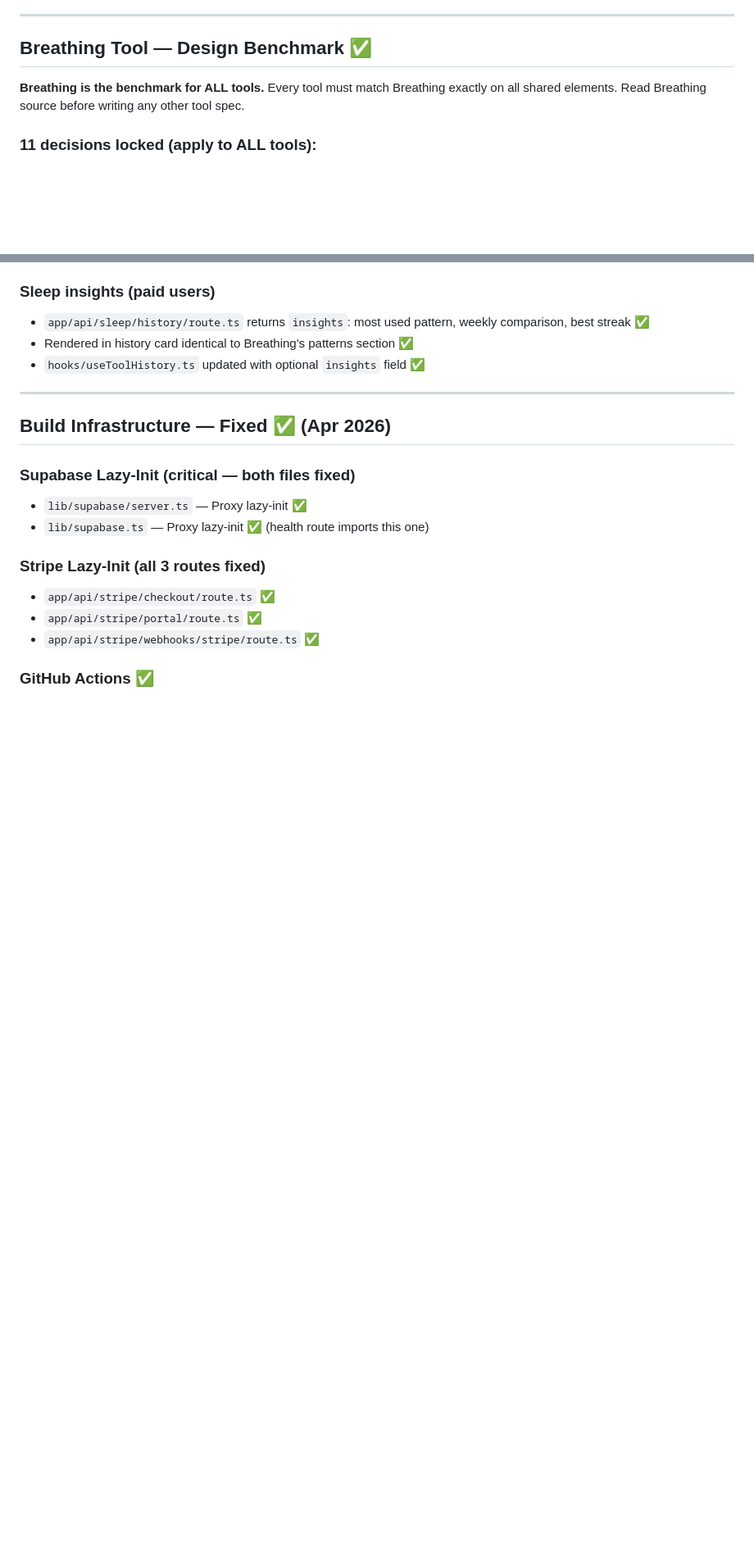
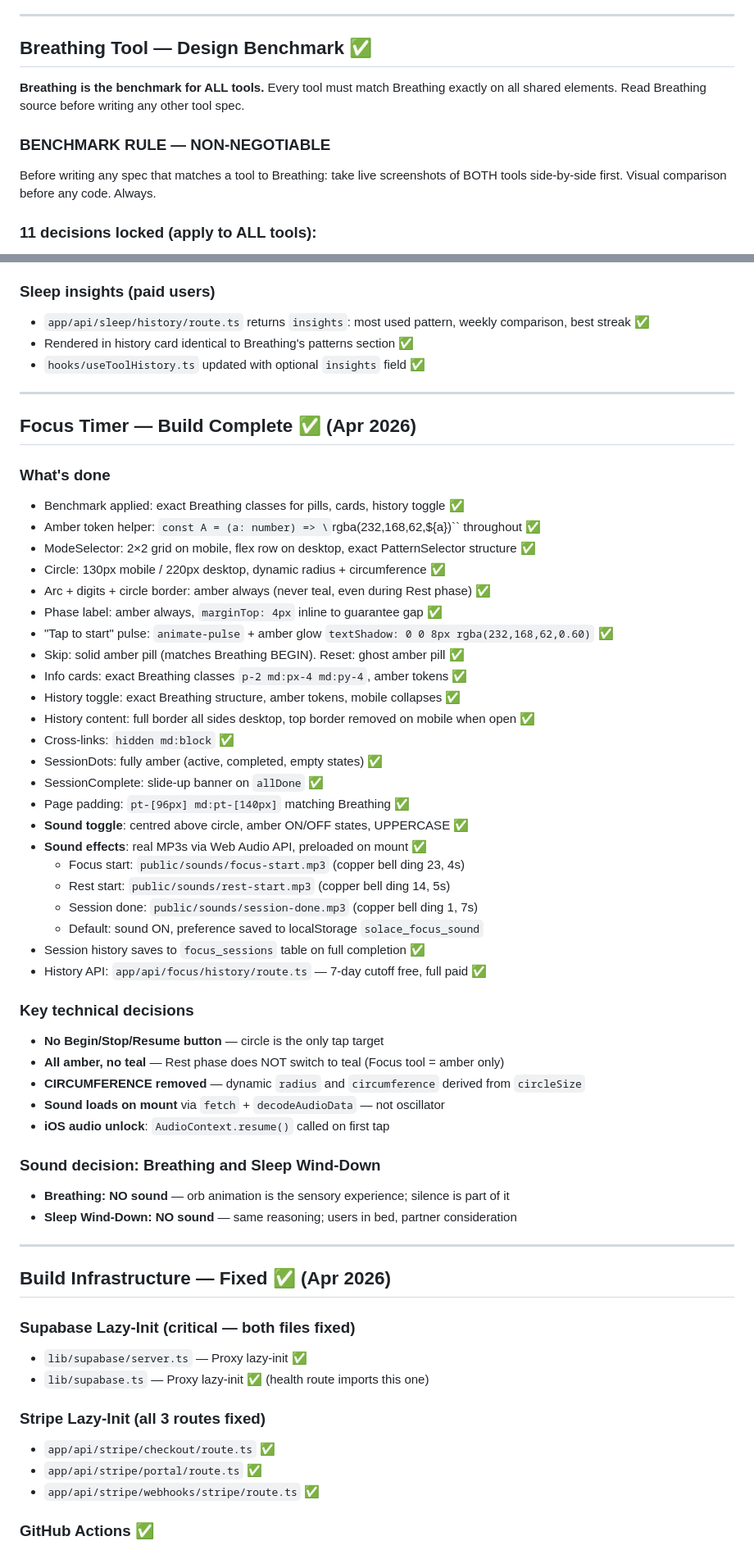
Before and after one commit to salsotk1973/solace, a Markdown page: solace-master.md, 2 parts joined by grey strips. Shown at 82% size. Drawn GitHub-style; blank space fills up the shorter version.

Commit message:
Update: Focus Timer complete, sound effects, Breathing/Sleep no sound decision, benchmark rules locked

```diff
--- a/solace-master.md
+++ b/solace-master.md
@@ -136,8 +130,10 @@ Removed entirely. Routes 308 → `/tools`. All DB records deleted. Removed from
 ---
 
 ## Breathing Tool — Design Benchmark ✅
+**Breathing is the benchmark for ALL tools.** Every tool must match Breathing exactly on all shared elements. Read Breathing source before writing any other tool spec.
 
-**Breathing is the benchmark for ALL tools.** Every tool must match Breathing exactly on all shared elements. Read Breathing source before writing any other tool spec.
+### BENCHMARK RULE — NON-NEGOTIABLE
+Before writing any spec that matches a tool to Breathing: take live screenshots of BOTH tools side-by-side first. Visual comparison before any code. Always.
 
 ### 11 decisions locked (apply to ALL tools):
 1. Stop = Begin (solid filled teal pill)
@@ -199,6 +196,46 @@ Flicker on phase transitions caused by React `useState` re-renders. Multiple rew
 - `app/api/sleep/history/route.ts` returns `insights`: most used pattern, weekly comparison, best streak ✅
 - Rendered in history card identical to Breathing's patterns section ✅
 - `hooks/useToolHistory.ts` updated with optional `insights` field ✅
+
+---
+
+## Focus Timer — Build Complete ✅ (Apr 2026)
+
+### What's done
+- Benchmark applied: exact Breathing classes for pills, cards, history toggle ✅
+- Amber token helper: `const A = (a: number) => \`rgba(232,168,62,\${a})\`` throughout ✅
+- ModeSelector: 2×2 grid on mobile, flex row on desktop, exact PatternSelector structure ✅
+- Circle: 130px mobile / 220px desktop, dynamic radius + circumference ✅
+- Arc + digits + circle border: amber always (never teal, even during Rest phase) ✅
+- Phase label: amber always, `marginTop: 4px` inline to guarantee gap ✅
+- "Tap to start" pulse: `animate-pulse` + amber glow `textShadow: 0 0 8px rgba(232,168,62,0.60)` ✅
+- Skip: solid amber pill (matches Breathing BEGIN). Reset: ghost amber pill ✅
+- Info cards: exact Breathing classes `p-2 md:px-4 md:py-4`, amber tokens ✅
+- History toggle: exact Breathing structure, amber tokens, mobile collapses ✅
+- History content: full border all sides desktop, top border removed on mobile when open ✅
+- Cross-links: `hidden md:block` ✅
+- SessionDots: fully amber (active, completed, empty states) ✅
+- SessionComplete: slide-up banner on `allDone` ✅
+- Page padding: `pt-[96px] md:pt-[140px]` matching Breathing ✅
+- **Sound toggle**: centred above circle, amber ON/OFF states, UPPERCASE ✅
+- **Sound effects**: real MP3s via Web Audio API, preloaded on mount ✅
+  - Focus start: `public/sounds/focus-start.mp3` (copper bell ding 23, 4s)
+  - Rest start: `public/sounds/rest-start.mp3` (copper bell ding 14, 5s)
+  - Session done: `public/sounds/session-done.mp3` (copper bell ding 1, 7s)
+  - Default: sound ON, preference saved to localStorage `solace_focus_sound`
+- Session history saves to `focus_sessions` table on full completion ✅
+- History API: `app/api/focus/history/route.ts` — 7-day cutoff free, full paid ✅
+
+### Key technical decisions
+- **No Begin/Stop/Resume button** — circle is the only tap target
+- **All amber, no teal** — Rest phase does NOT switch to teal (Focus tool = amber only)
+- **CIRCUMFERENCE removed** — dynamic `radius` and `circumference` derived from `circleSize`
+- **Sound loads on mount** via `fetch` + `decodeAudioData` — not oscillator
+- **iOS audio unlock**: `AudioContext.resume()` called on first tap
+
+### Sound decision: Breathing and Sleep Wind-Down
+- **Breathing: NO sound** — orb animation is the sensory experience; silence is part of it
+- **Sleep Wind-Down: NO sound** — same reasoning; users in bed, partner consideration
 
 ---
 
```
Also changed, not shown: other parts of solace-master.md (+7 -15 lines).
